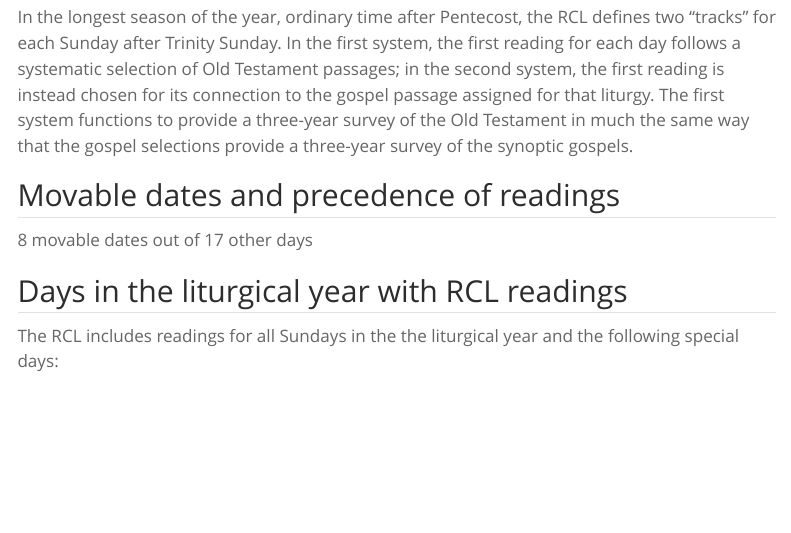
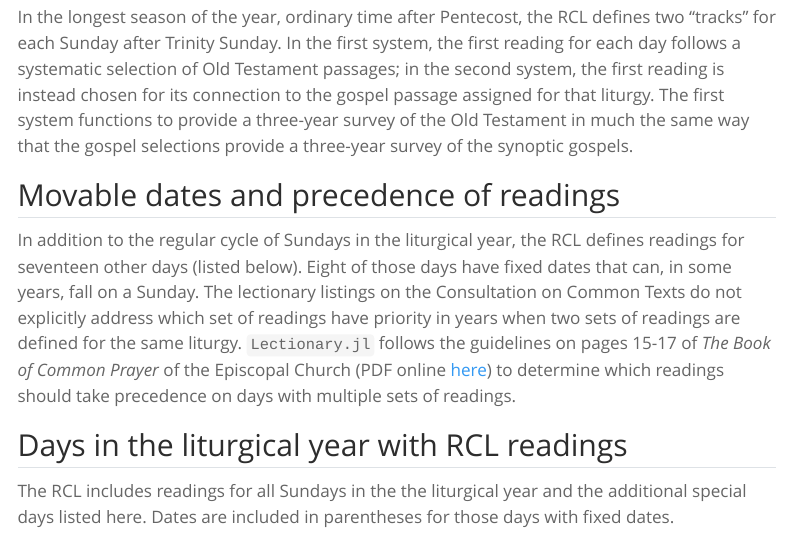
Before and after one commit to neelsmith/Lectionary.jl, a Quarto document (quarto/concepts/rcl.qmd): the page in a window 1100 px wide, from 930 px down. Rendered offline with R 4.5, knitr and Pandoc in place of Quarto, with nearby package versions; menus at the side of the page are left out.

Commit message:
Quarto docs

```diff
--- a/quarto/concepts/rcl.qmd
+++ b/quarto/concepts/rcl.qmd
@@ -29,13 +29,12 @@ In the longest season of the year, ordinary time after Pentecost, the RCL define
 
 ## Movable dates and precedence of readings
 
-
-8 movable dates out of 17 other days
+In addition to the regular cycle of Sundays in the liturgical year, the RCL defines readings for seventeen other days (listed below). Eight of those days have fixed dates that can, in some years, fall on a Sunday. The lectionary listings on the Consultation on Common Texts do not explicitly address which set of readings have priority in years when two sets of readings are defined for the same liturgy. `Lectionary.jl` follows the guidelines on pages 15-17 of *The Book of Common Prayer* of the Episcopal Church (PDF online [here](https://www.episcopalchurch.org/wp-content/uploads/sites/2/2021/02/book-of-common-prayer-2006.pdf)) to determine which readings should take precedence on days with multiple sets of readings.
 
 
 ## Days in the liturgical year with RCL readings
 
-The RCL includes readings for all Sundays in the the liturgical year and the following special days:
+The RCL includes readings for all Sundays in the the liturgical year and the additional special days listed here. Dates are included in parentheses for those days with fixed dates.
 
 - Christmas Day (December 25)
 - Holy Name (January 1)
```
